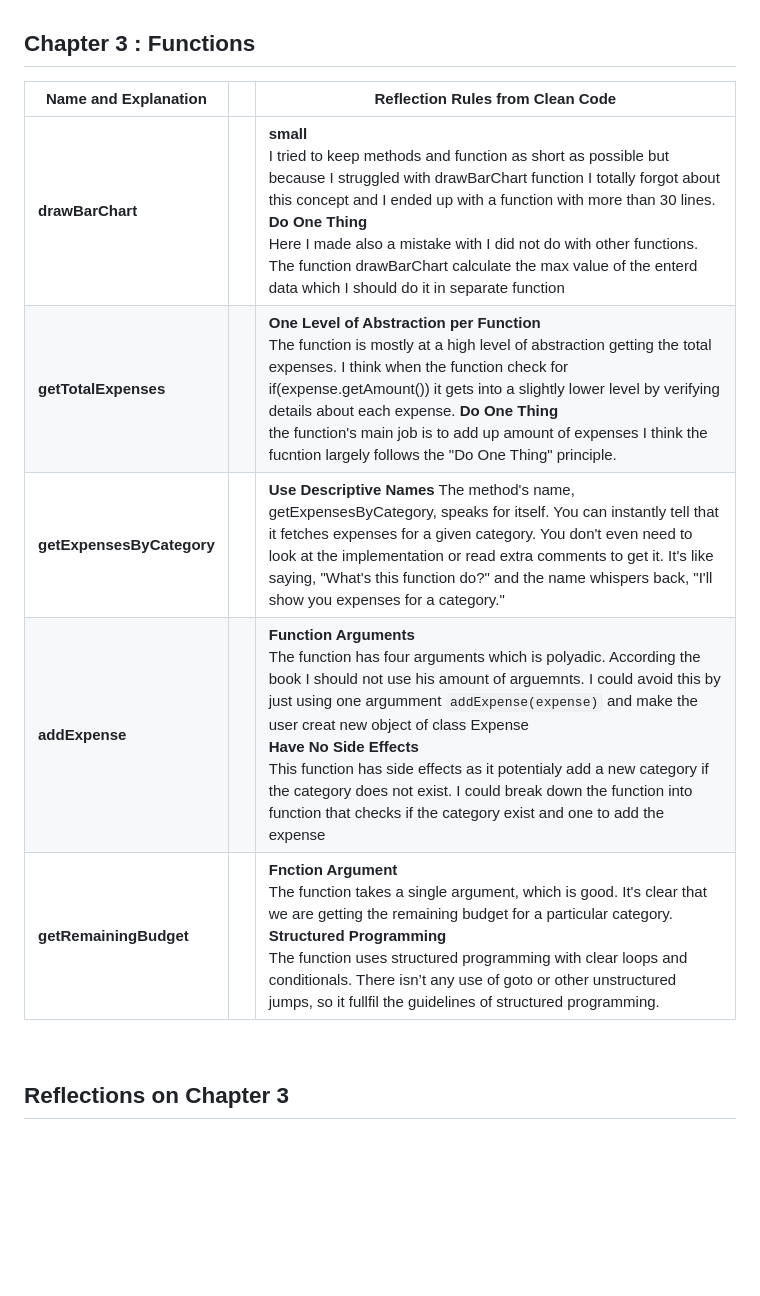
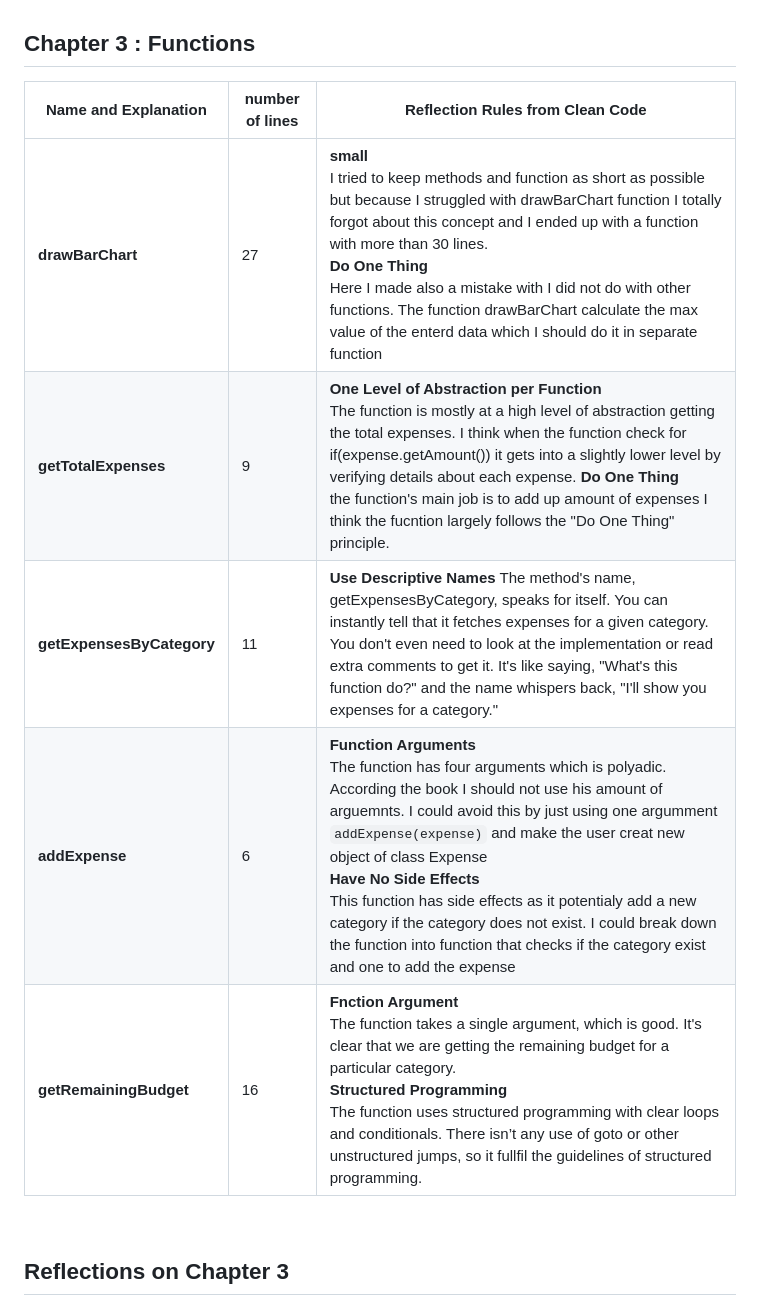
Before and after one commit to MazenDerbas/L2, a Markdown page: src/reflection/reflection.md, the part around the change. GitHub-like rendering; blank space fills up the shorter version.

Commit message:
Finalize

```diff
--- a/src/reflection/reflection.md
+++ b/src/reflection/reflection.md
@@ -26,13 +26,13 @@ Good names are super helpful. They can work like a mini-guide or note. This mean
 
 ## Chapter 3 : Functions
 
-|  Name and Explanation |  |   Reflection Rules from Clean Code   |
+|  Name and Explanation | number of lines |   Reflection Rules from Clean Code   |
 | -----                   | ----- | ------ |
-| **drawBarChart** |  | **small** <br> I tried to keep methods and function as short as possible but because I struggled with drawBarChart function I totally forgot about this concept and I ended up with a function with more than 30 lines. <br> **Do One Thing** <br> Here I made also a mistake with I did not do with other functions. The function drawBarChart calculate the max value of the enterd data which I should do it in separate function   |
-| **getTotalExpenses**   | | **One Level of Abstraction per Function** <br> The function is mostly at a high level of abstraction getting the total expenses. I think when the function check for if(expense.getAmount()) it gets into a slightly lower level by verifying details about each expense.  **Do One Thing** <br> the function's main job is to add up amount of expenses I think the fucntion largely follows the "Do One Thing" principle.  |
-| **getExpensesByCategory** | | **Use Descriptive Names** The method's name, getExpensesByCategory, speaks for itself. You can instantly tell that it fetches expenses for a given category. You don't even need to look at the implementation or read extra comments to get it. It's like saying, "What's this function do?" and the name whispers back, "I'll show you expenses for a category."   |
-| **addExpense**  | |  **Function Arguments** <br> The function has four arguments which is polyadic. According the book I should not use his amount of arguemnts. I could avoid this by just using one argumment `addExpense(expense)` and make the user creat new object of class Expense <br> **Have No Side Effects**  <br> This function has side effects as it potentialy add a new category if the category does not exist. I could break down the function into function that checks if the category exist and one to add the expense|
-| **getRemainingBudget** | | **Fnction Argument** <br> The function takes a single argument, which is good. It's clear that we are getting the remaining budget for a particular category. <br> **Structured Programming** <br> The function uses structured programming with clear loops and conditionals. There isn’t any use of goto or other unstructured jumps, so it fullfil the guidelines of structured programming. |
+| **drawBarChart** | 27 | **small** <br> I tried to keep methods and function as short as possible but because I struggled with drawBarChart function I totally forgot about this concept and I ended up with a function with more than 30 lines. <br> **Do One Thing** <br> Here I made also a mistake with I did not do with other functions. The function drawBarChart calculate the max value of the enterd data which I should do it in separate function   |
+| **getTotalExpenses**   | 9 | **One Level of Abstraction per Function** <br> The function is mostly at a high level of abstraction getting the total expenses. I think when the function check for if(expense.getAmount()) it gets into a slightly lower level by verifying details about each expense.  **Do One Thing** <br> the function's main job is to add up amount of expenses I think the fucntion largely follows the "Do One Thing" principle.  |
+| **getExpensesByCategory** | 11 | **Use Descriptive Names** The method's name, getExpensesByCategory, speaks for itself. You can instantly tell that it fetches expenses for a given category. You don't even need to look at the implementation or read extra comments to get it. It's like saying, "What's this function do?" and the name whispers back, "I'll show you expenses for a category."   |
+| **addExpense**  | 6 |  **Function Arguments** <br> The function has four arguments which is polyadic. According the book I should not use his amount of arguemnts. I could avoid this by just using one argumment `addExpense(expense)` and make the user creat new object of class Expense <br> **Have No Side Effects**  <br> This function has side effects as it potentialy add a new category if the category does not exist. I could break down the function into function that checks if the category exist and one to add the expense|
+| **getRemainingBudget** | 16 | **Fnction Argument** <br> The function takes a single argument, which is good. It's clear that we are getting the remaining budget for a particular category. <br> **Structured Programming** <br> The function uses structured programming with clear loops and conditionals. There isn’t any use of goto or other unstructured jumps, so it fullfil the guidelines of structured programming. |
 
 <br>
 
```
